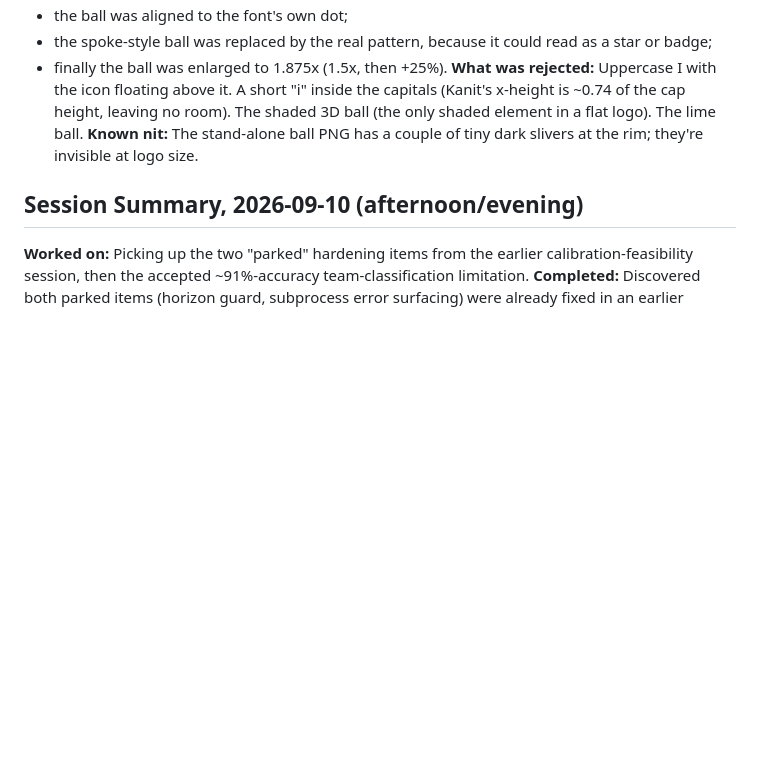
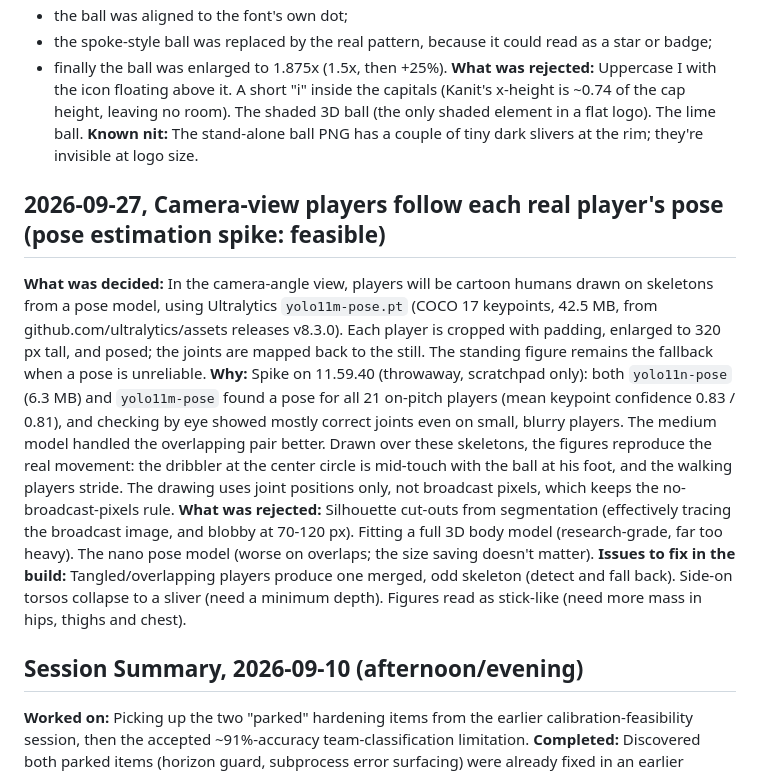
Before and after one commit to Leoshneido/footsight, a Markdown page: MEMORY.md, the part around the change. Rendered like a GitHub page; blank space fills up the shorter version.

Commit message:
docs: camera-angle view design spec; log pose-estimation spike
Co-Authored-By: Claude Opus 5.5 <noreply@anthropic.com>

```diff
--- a/MEMORY.md
+++ b/MEMORY.md
@@ -156,6 +156,12 @@ Decision log for footsight. Read at the start of every session before doing anyt
 **What was rejected:** Uppercase I with the icon floating above it. A short "i" inside the capitals (Kanit's x-height is ~0.74 of the cap height, leaving no room). The shaded 3D ball (the only shaded element in a flat logo). The lime ball.
 **Known nit:** The stand-alone ball PNG has a couple of tiny dark slivers at the rim; they're invisible at logo size.
 
+## 2026-09-27, Camera-view players follow each real player's pose (pose estimation spike: feasible)
+**What was decided:** In the camera-angle view, players will be cartoon humans drawn on skeletons from a pose model, using Ultralytics `yolo11m-pose.pt` (COCO 17 keypoints, 42.5 MB, from github.com/ultralytics/assets releases v8.3.0). Each player is cropped with padding, enlarged to 320 px tall, and posed; the joints are mapped back to the still. The standing figure remains the fallback when a pose is unreliable.
+**Why:** Spike on 11.59.40 (throwaway, scratchpad only): both `yolo11n-pose` (6.3 MB) and `yolo11m-pose` found a pose for all 21 on-pitch players (mean keypoint confidence 0.83 / 0.81), and checking by eye showed mostly correct joints even on small, blurry players. The medium model handled the overlapping pair better. Drawn over these skeletons, the figures reproduce the real movement: the dribbler at the center circle is mid-touch with the ball at his foot, and the walking players stride. The drawing uses joint positions only, not broadcast pixels, which keeps the no-broadcast-pixels rule.
+**What was rejected:** Silhouette cut-outs from segmentation (effectively tracing the broadcast image, and blobby at 70-120 px). Fitting a full 3D body model (research-grade, far too heavy). The nano pose model (worse on overlaps; the size saving doesn't matter).
+**Issues to fix in the build:** Tangled/overlapping players produce one merged, odd skeleton (detect and fall back). Side-on torsos collapse to a sliver (need a minimum depth). Figures read as stick-like (need more mass in hips, thighs and chest).
+
 ## Session Summary, 2026-09-10 (afternoon/evening)
 **Worked on:** Picking up the two "parked" hardening items from the earlier calibration-feasibility session, then the accepted ~91%-accuracy team-classification limitation.
 **Completed:** Discovered both parked items (horizon guard, subprocess error surfacing) were already fixed in an earlier commit (`c2604b9`) and the caveat noting them as open was just stale — corrected in MEMORY.md, no code change needed. Fixed the team-classification accuracy issue in two rounds: round 1 (cluster on hue+saturation instead of raw BGR) verified clean on the original Barça/Feyenoord still (22/22 correct, up from 20/22); round 2 (drop saturation, hue-only) was needed after a second real still (Bayern vs. Bodø/Glimt, user-added mid-session) revealed round 1 broke down on close-hued kits (red vs. yellow) — hue-only fixed that specific problem, confirmed by a regression test built to fail pre-fix and pass post-fix.
```
Also changed, not shown: 1 other file.
